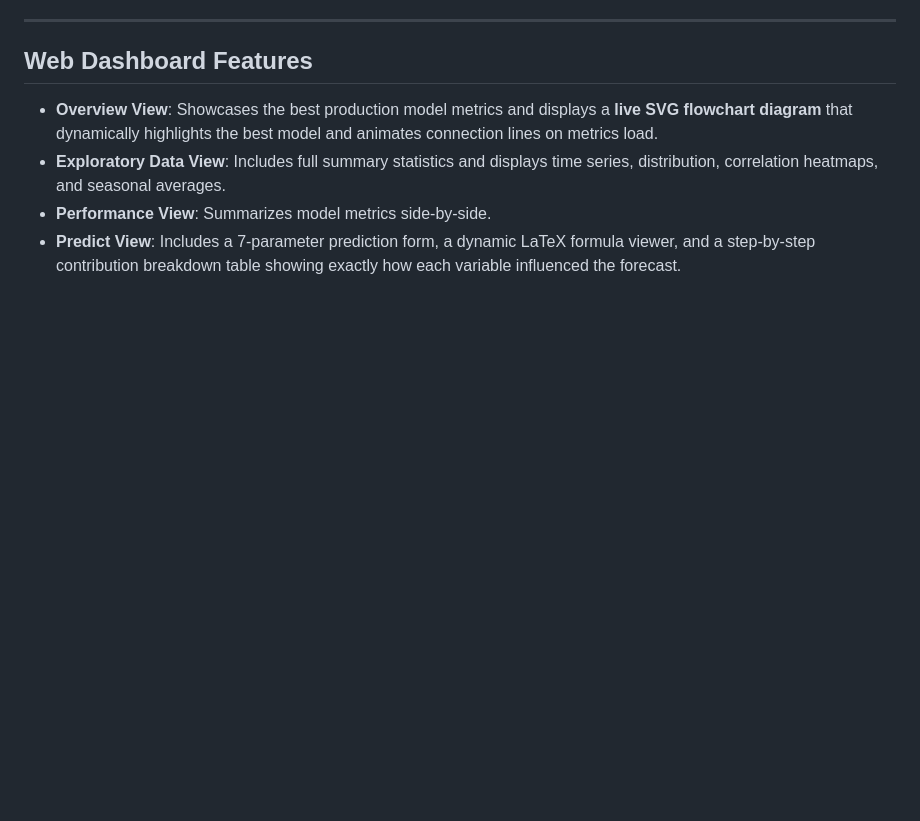
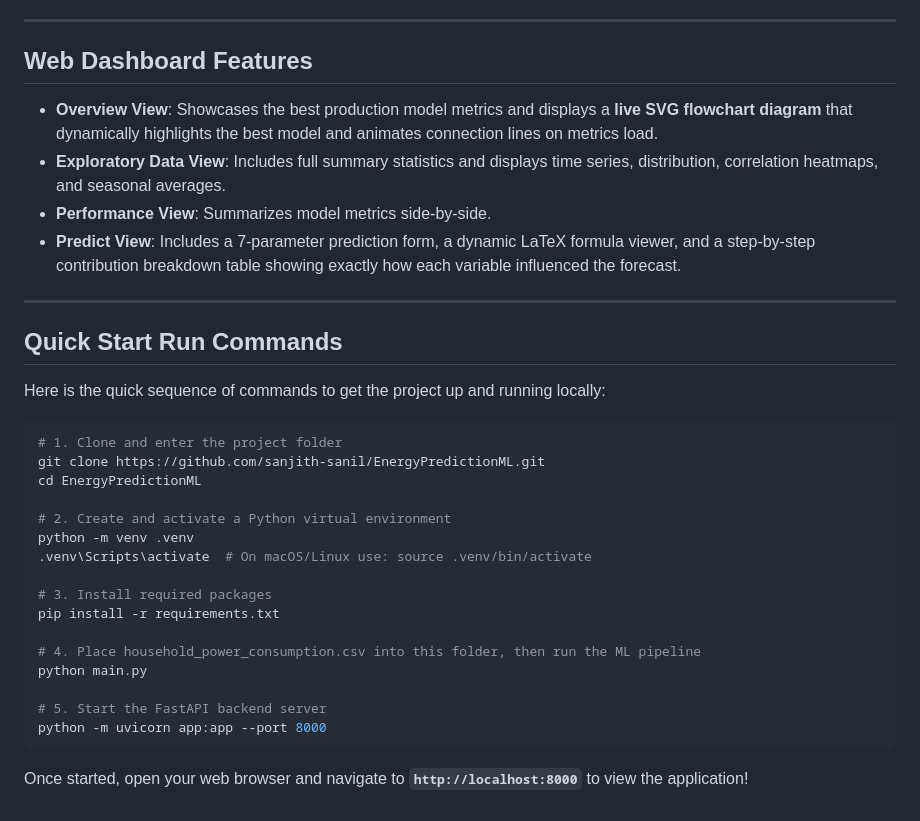
Before and after one commit to sanjith-sanil/EnergyPredictionML, a Markdown page: README.md, the part around the change. Drawn GitHub-style; blank space fills up the shorter version.

Commit message:
Add Quick Start Run Commands to end of README.md

````diff
--- a/README.md
+++ b/README.md
@@ -136,3 +136,29 @@ Due to the physical linear relationship between active power, voltage, and curre
 * **Exploratory Data View**: Includes full summary statistics and displays time series, distribution, correlation heatmaps, and seasonal averages.
 * **Performance View**: Summarizes model metrics side-by-side.
 * **Predict View**: Includes a 7-parameter prediction form, a dynamic LaTeX formula viewer, and a step-by-step contribution breakdown table showing exactly how each variable influenced the forecast.
+
+---
+
+## Quick Start Run Commands
+
+Here is the quick sequence of commands to get the project up and running locally:
+
+```bash
+# 1. Clone and enter the project folder
+git clone https://github.com/sanjith-sanil/EnergyPredictionML.git
+cd EnergyPredictionML
+
+# 2. Create and activate a Python virtual environment
+python -m venv .venv
+.venv\Scripts\activate  # On macOS/Linux use: source .venv/bin/activate
+
+# 3. Install required packages
+pip install -r requirements.txt
+
+# 4. Place household_power_consumption.csv into this folder, then run the ML pipeline
+python main.py
+
+# 5. Start the FastAPI backend server
+python -m uvicorn app:app --port 8000
+```
+Once started, open your web browser and navigate to **`http://localhost:8000`** to view the application!
````
